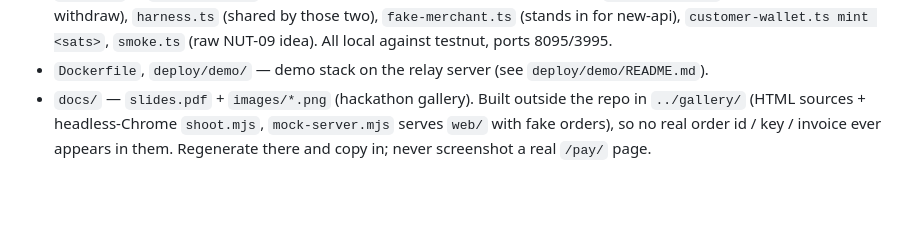
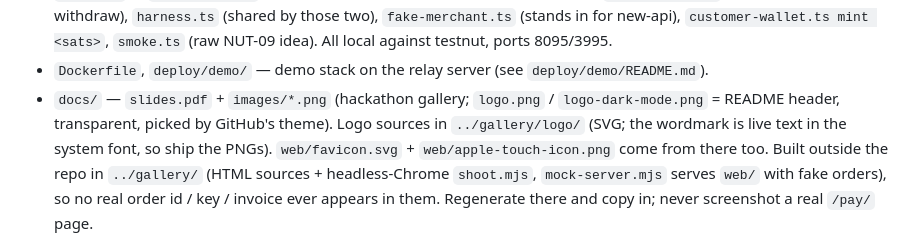
Before and after one commit to beihaili/sats4tokens, a Markdown page: CLAUDE.md, the part around the change. Rendered like a GitHub page; blank space fills up the shorter version.

```diff
--- a/CLAUDE.md
+++ b/CLAUDE.md
@@ -77,7 +77,9 @@ keep the old name on purpose (deployment unchanged).
   withdraw), `harness.ts` (shared by those two), `fake-merchant.ts` (stands in for new-api),
   `customer-wallet.ts mint <sats>`, `smoke.ts` (raw NUT-09 idea). All local against testnut, ports 8095/3995.
 - `Dockerfile`, `deploy/demo/` — demo stack on the relay server (see `deploy/demo/README.md`).
-- `docs/` — `slides.pdf` + `images/*.png` (hackathon gallery). Built outside the repo in `../gallery/`
+- `docs/` — `slides.pdf` + `images/*.png` (hackathon gallery; `logo.png` / `logo-dark-mode.png` = README header,
+  transparent, picked by GitHub's theme). Logo sources in `../gallery/logo/` (SVG; the wordmark is live text in the
+  system font, so ship the PNGs). `web/favicon.svg` + `web/apple-touch-icon.png` come from there too. Built outside the repo in `../gallery/`
   (HTML sources + headless-Chrome `shoot.mjs`, `mock-server.mjs` serves `web/` with fake orders), so no real
   order id / key / invoice ever appears in them. Regenerate there and copy in; never screenshot a real `/pay/` page.
 
```
Also changed, not shown: README.md (+6 -1 lines), docs/images/1-cover.png, docs/images/logo-dark-mode.png (added), docs/images/logo.png (added), web/apple-touch-icon.png (added), 6 other files.
